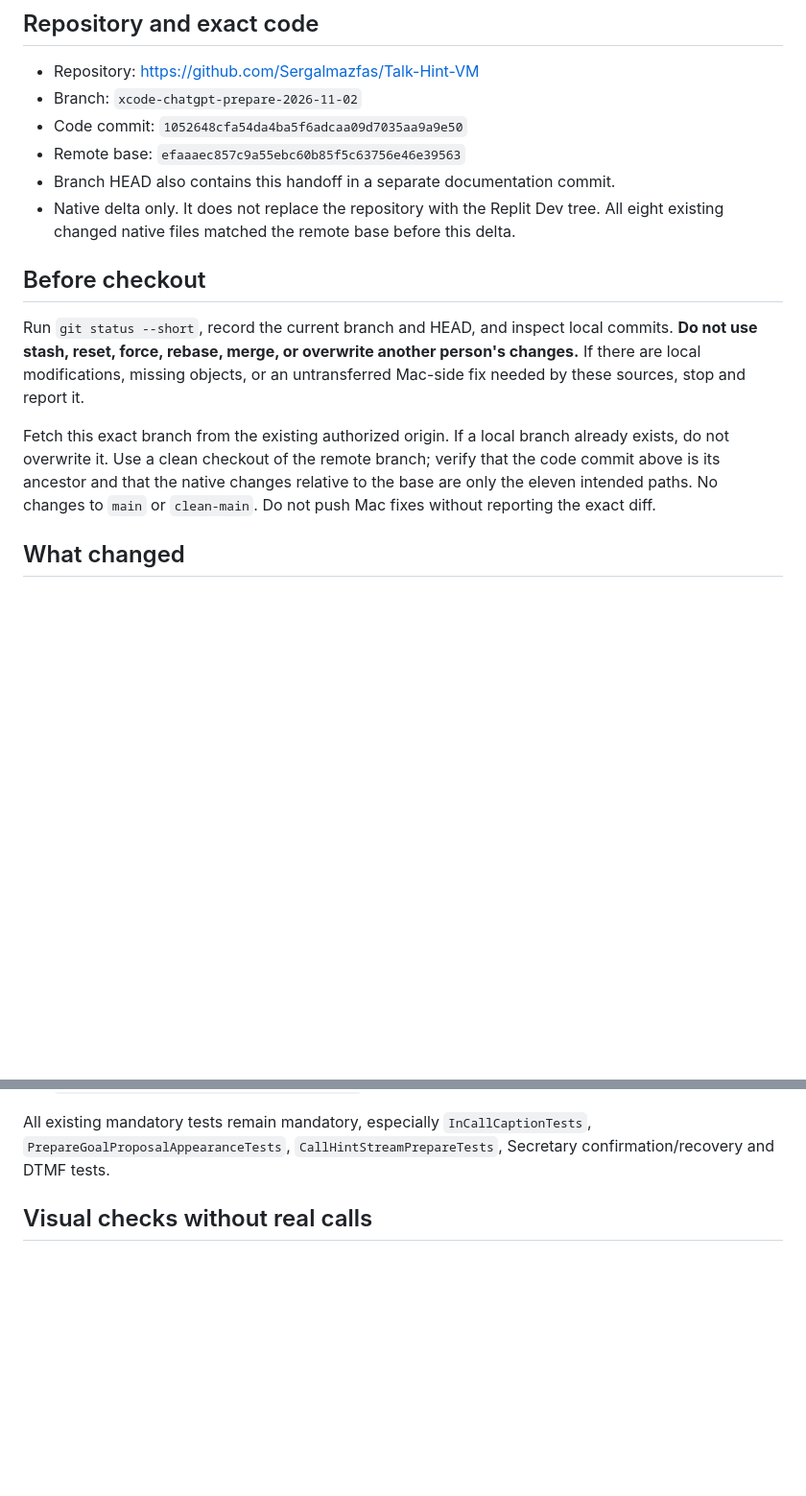
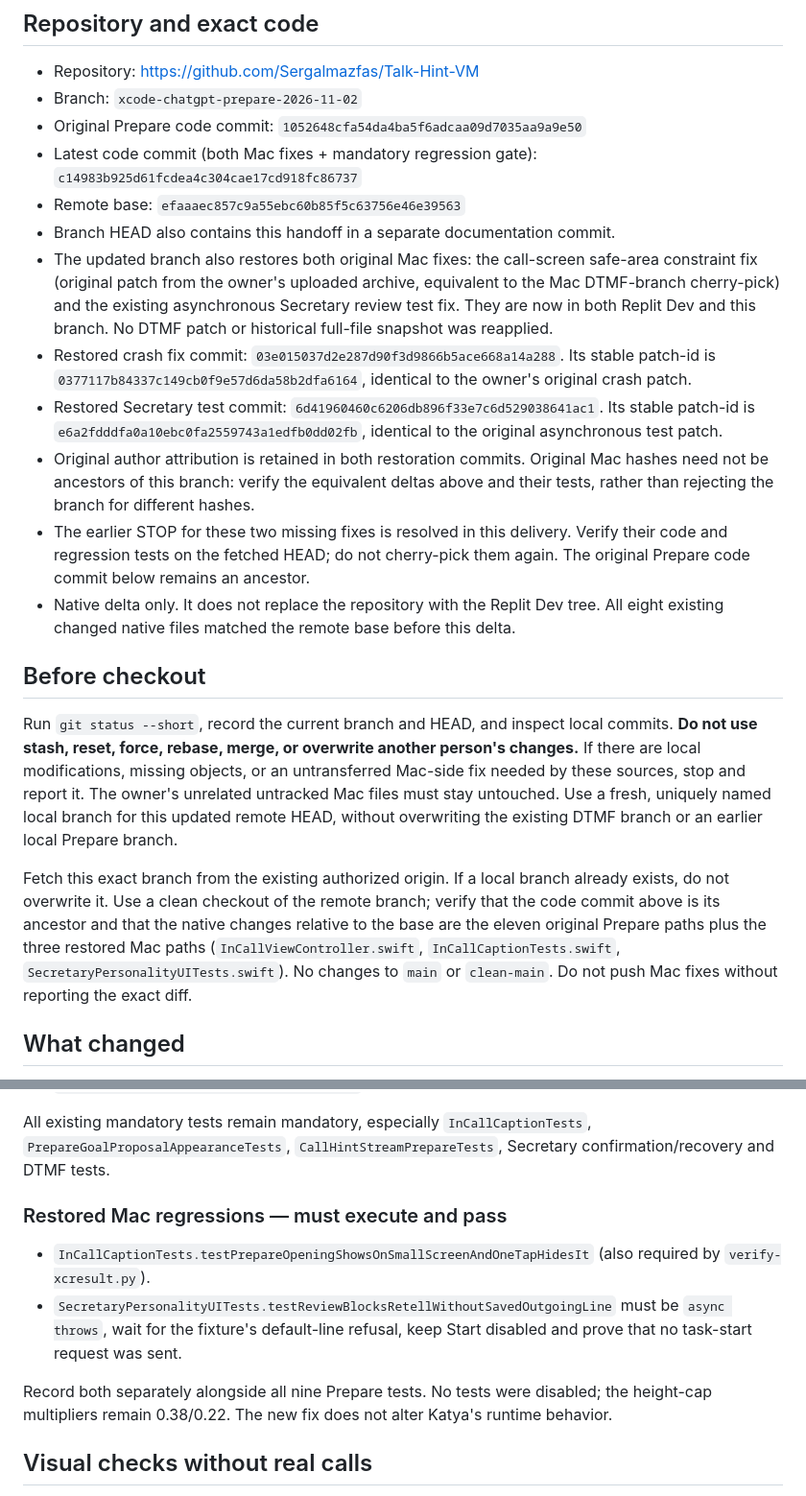
Before and after one commit to Sergalmazfas/Talk-Hint-VM, a Markdown page: docs/claude-mac-chatgpt-prepare-handoff.md, 2 parts joined by grey strips. Shown at 96% size. Drawn GitHub-style; blank space fills up the shorter version.

Commit message:
Update Mac handoff with restored fixes and exact regression provenance

```diff
--- a/docs/claude-mac-chatgpt-prepare-handoff.md
+++ b/docs/claude-mac-chatgpt-prepare-handoff.md
@@ -4,9 +4,28 @@
 
 - Repository: https://github.com/Sergalmazfas/Talk-Hint-VM
 - Branch: `xcode-chatgpt-prepare-2026-11-02`
-- Code commit: `1052648cfa54da4ba5f6adcaa09d7035aa9a9e50`
+- Original Prepare code commit: `1052648cfa54da4ba5f6adcaa09d7035aa9a9e50`
+- Latest code commit (both Mac fixes + mandatory regression gate):
+  `c14983b925d61fcdea4c304cae17cd918fc86737`
 - Remote base: `efaaaec857c9a55ebc60b85f5c63756e46e39563`
 - Branch HEAD also contains this handoff in a separate documentation commit.
+- The updated branch also restores both original Mac fixes: the call-screen
+  safe-area constraint fix (original patch from the owner's uploaded archive,
+  equivalent to the Mac DTMF-branch cherry-pick) and the existing asynchronous
+  Secretary review test fix. They are now in both Replit Dev and this branch.
+  No DTMF patch or historical full-file snapshot was reapplied.
+- Restored crash fix commit: `03e015037d2e287d90f3d9866b5ace668a14a288`.
+  Its stable patch-id is `0377117b84337c149cb0f9e57d6da58b2dfa6164`,
+  identical to the owner's original crash patch.
+- Restored Secretary test commit: `6d41960460c6206db896f33e7c6d529038641ac1`.
+  Its stable patch-id is `e6a2fdddfa0a10ebc0fa2559743a1edfb0dd02fb`,
+  identical to the original asynchronous test patch.
+- Original author attribution is retained in both restoration commits. Original
+  Mac hashes need not be ancestors of this branch: verify the equivalent deltas
+  above and their tests, rather than rejecting the branch for different hashes.
+- The earlier STOP for these two missing fixes is resolved in this delivery.
+  Verify their code and regression tests on the fetched HEAD; do not cherry-pick
+  them again. The original Prepare code commit below remains an ancestor.
 - Native delta only. It does not replace the repository with the Replit Dev tree.
   All eight existing changed native files matched the remote base before this delta.
 
@@ -16,11 +35,16 @@ Run `git status --short`, record the current branch and HEAD, and inspect local
 commits. **Do not use stash, reset, force, rebase, merge, or overwrite another
 person's changes.** If there are local modifications, missing objects, or an
 untransferred Mac-side fix needed by these sources, stop and report it.
+The owner's unrelated untracked Mac files must stay untouched. Use a fresh,
+uniquely named local branch for this updated remote HEAD, without overwriting
+the existing DTMF branch or an earlier local Prepare branch.
 
 Fetch this exact branch from the existing authorized origin. If a local branch
 already exists, do not overwrite it. Use a clean checkout of the remote branch;
 verify that the code commit above is its ancestor and that the native changes
-relative to the base are only the eleven intended paths. No changes to `main`
+relative to the base are the eleven original Prepare paths plus the three
+restored Mac paths (`InCallViewController.swift`, `InCallCaptionTests.swift`,
+`SecretaryPersonalityUITests.swift`). No changes to `main`
 or `clean-main`. Do not push Mac fixes without reporting the exact diff.
 
 ## What changed
@@ -72,6 +96,18 @@ All existing mandatory tests remain mandatory, especially `InCallCaptionTests`,
 `PrepareGoalProposalAppearanceTests`, `CallHintStreamPrepareTests`,
 Secretary confirmation/recovery and DTMF tests.
 
+### Restored Mac regressions — must execute and pass
+
+- `InCallCaptionTests.testPrepareOpeningShowsOnSmallScreenAndOneTapHidesIt`
+  (also required by `verify-xcresult.py`).
+- `SecretaryPersonalityUITests.testReviewBlocksRetellWithoutSavedOutgoingLine`
+  must be `async throws`, wait for the fixture's default-line refusal, keep Start
+  disabled and prove that no task-start request was sent.
+
+Record both separately alongside all nine Prepare tests. No tests were disabled;
+the height-cap multipliers remain 0.38/0.22. The new fix does not alter Katya's
+runtime behavior.
+
 ## Visual checks without real calls
 
 Use only synthetic/offline fixtures. Check the new view on a compact iPhone,
```
